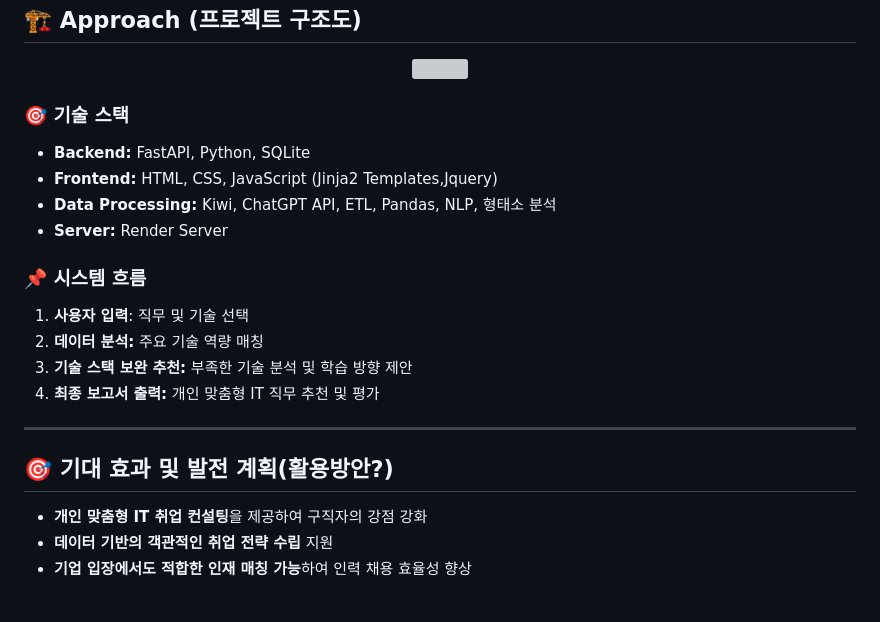
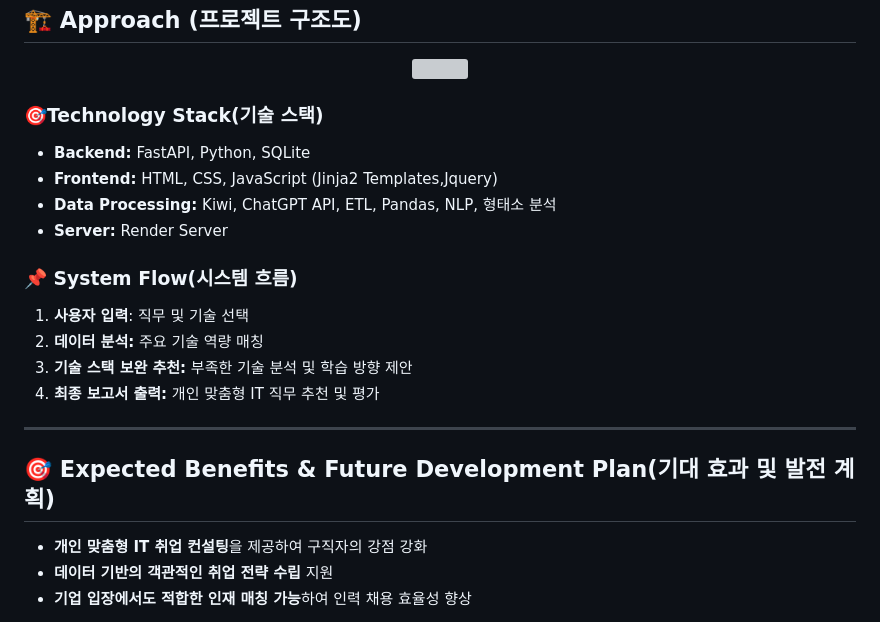
Before and after one commit to asite444/CheerUpProject, a Markdown page: README.md, the part around the change. GitHub-like rendering; grey boxes are pictures that could not be loaded.

```diff
--- a/README.md
+++ b/README.md
@@ -64,14 +64,14 @@ Cheer Up은 IT 취업 준비생을 위한 **개인 맞춤형 기술 역량 분
 </div>
 
 
-### 🎯 기술 스택
+### 🎯Technology Stack(기술 스택)
 
 - **Backend:** FastAPI, Python, SQLite
 - **Frontend:** HTML, CSS, JavaScript (Jinja2 Templates,Jquery)
 - **Data Processing:** Kiwi, ChatGPT API, ETL, Pandas, NLP, 형태소 분석
 - **Server:** Render Server
 
-### 📌 시스템 흐름
+### 📌 System Flow(시스템 흐름)
 1. **사용자 입력**: 직무 및 기술 선택
 2. **데이터 분석:** 주요 기술 역량 매칭
 3. **기술 스택 보완 추천:** 부족한 기술 분석 및 학습 방향 제안
@@ -79,7 +79,7 @@ Cheer Up은 IT 취업 준비생을 위한 **개인 맞춤형 기술 역량 분
 
 ---
 
-## 🎯 기대 효과 및 발전 계획(활용방안?)
+## 🎯 Expected Benefits & Future Development Plan(기대 효과 및 발전 계획)
 - **개인 맞춤형 IT 취업 컨설팅**을 제공하여 구직자의 강점 강화
 - **데이터 기반의 객관적인 취업 전략 수립** 지원
 - **기업 입장에서도 적합한 인재 매칭 가능**하여 인력 채용 효율성 향상
```
